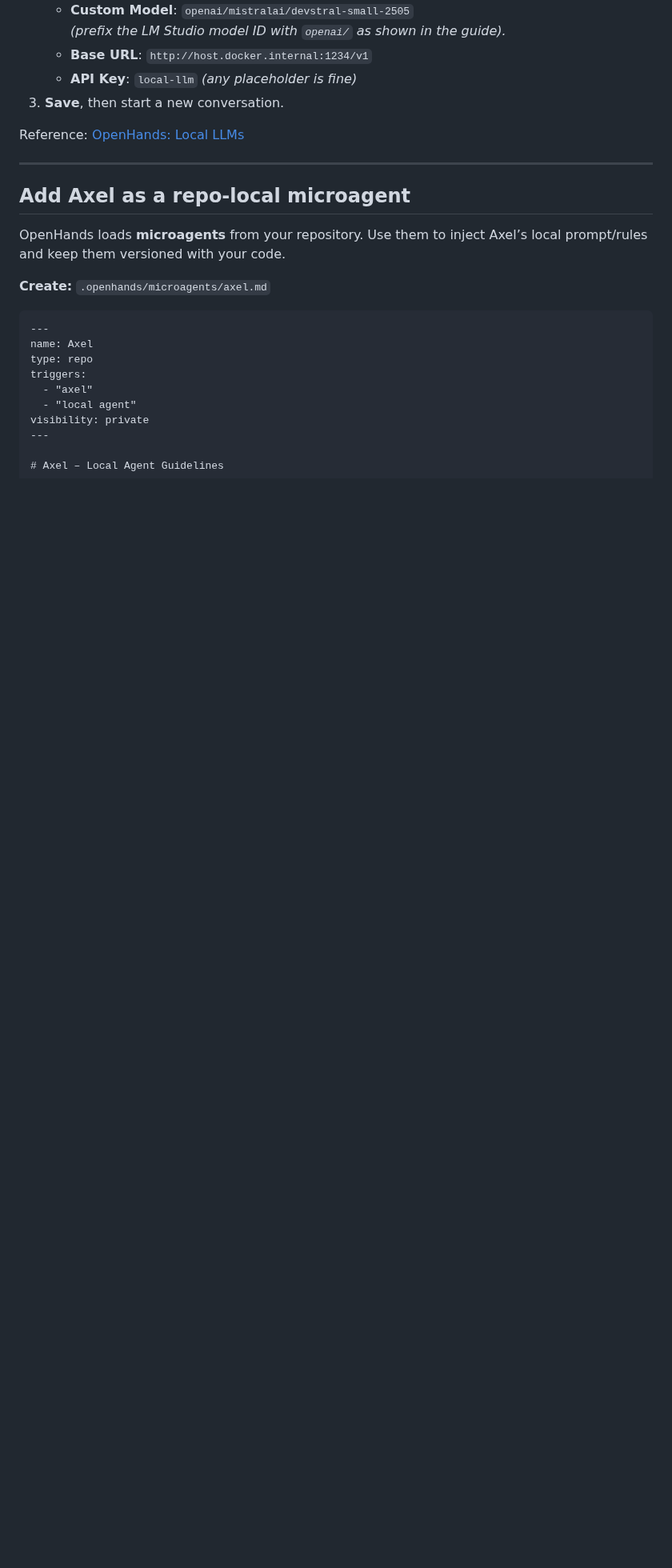
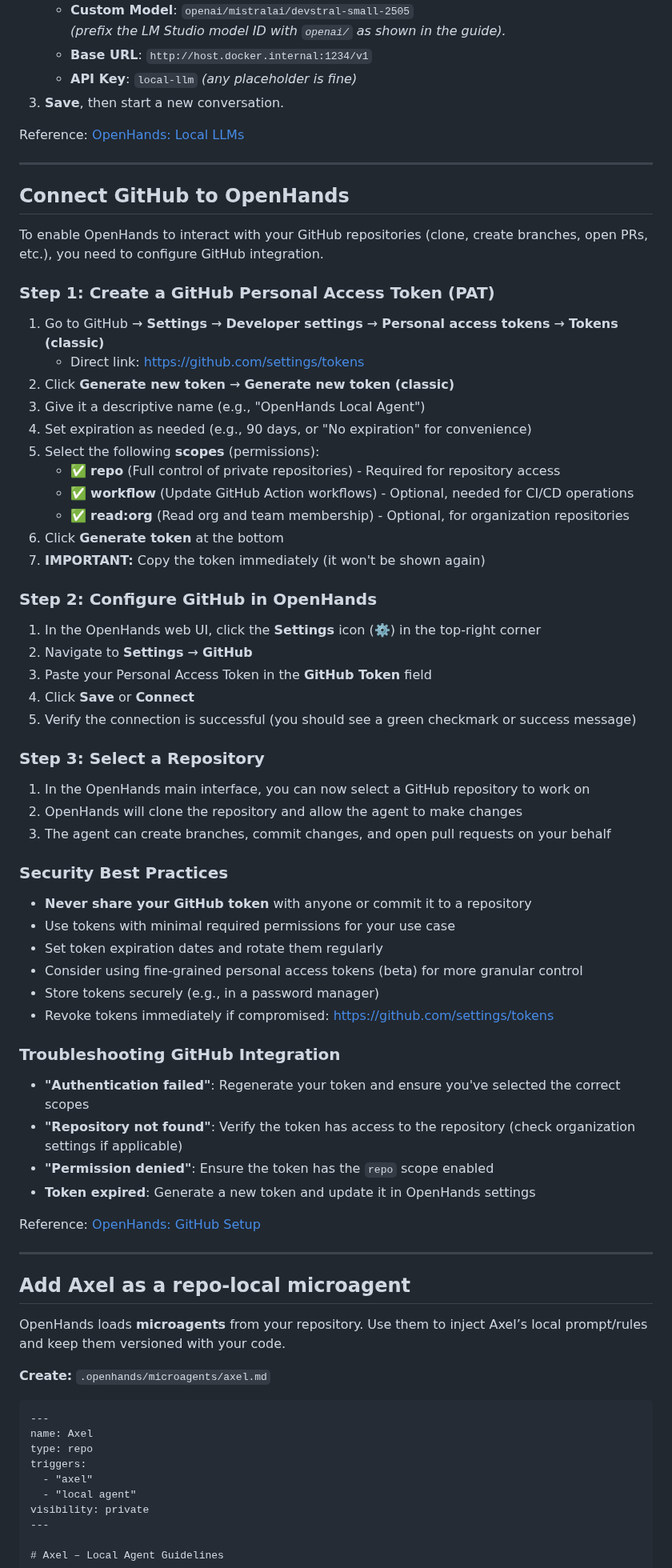
Before and after one commit to futuroptimist/axel, a Markdown page: docs/LOCAL_AGENT_PROMPT.md, the part around one of its changes. Shown at 80% size. Drawn GitHub-style; blank space fills up the shorter version.

```diff
--- a/docs/LOCAL_AGENT_PROMPT.md
+++ b/docs/LOCAL_AGENT_PROMPT.md
@@ -139,6 +184,58 @@ In the OpenHands UI:
 3. **Save**, then start a new conversation.
 
 Reference: [OpenHands: Local LLMs](https://docs.openhands.dev/openhands/usage/llms/local-llms)
+
+---
+
+## Connect GitHub to OpenHands
+
+To enable OpenHands to interact with your GitHub repositories (clone, create branches, open PRs, etc.), you need to configure GitHub integration.
+
+### Step 1: Create a GitHub Personal Access Token (PAT)
+
+1. Go to GitHub → **Settings** → **Developer settings** → **Personal access tokens** → **Tokens (classic)**
+   - Direct link: [https://github.com/settings/tokens](https://github.com/settings/tokens)
+2. Click **Generate new token** → **Generate new token (classic)**
+3. Give it a descriptive name (e.g., "OpenHands Local Agent")
+4. Set expiration as needed (e.g., 90 days, or "No expiration" for convenience)
+5. Select the following **scopes** (permissions):
+   - ✅ **repo** (Full control of private repositories) - Required for repository access
+   - ✅ **workflow** (Update GitHub Action workflows) - Optional, needed for CI/CD operations
+   - ✅ **read:org** (Read org and team membership) - Optional, for organization repositories
+6. Click **Generate token** at the bottom
+7. **IMPORTANT:** Copy the token immediately (it won't be shown again)
+
+### Step 2: Configure GitHub in OpenHands
+
+1. In the OpenHands web UI, click the **Settings** icon (⚙️) in the top-right corner
+2. Navigate to **Settings** → **GitHub**
+3. Paste your Personal Access Token in the **GitHub Token** field
+4. Click **Save** or **Connect**
+5. Verify the connection is successful (you should see a green checkmark or success message)
+
+### Step 3: Select a Repository
+
+1. In the OpenHands main interface, you can now select a GitHub repository to work on
+2. OpenHands will clone the repository and allow the agent to make changes
+3. The agent can create branches, commit changes, and open pull requests on your behalf
+
+### Security Best Practices
+
+- **Never share your GitHub token** with anyone or commit it to a repository
+- Use tokens with minimal required permissions for your use case
+- Set token expiration dates and rotate them regularly
+- Consider using fine-grained personal access tokens (beta) for more granular control
+- Store tokens securely (e.g., in a password manager)
+- Revoke tokens immediately if compromised: [https://github.com/settings/tokens](https://github.com/settings/tokens)
+
+### Troubleshooting GitHub Integration
+
+- **"Authentication failed"**: Regenerate your token and ensure you've selected the correct scopes
+- **"Repository not found"**: Verify the token has access to the repository (check organization settings if applicable)
+- **"Permission denied"**: Ensure the token has the `repo` scope enabled
+- **Token expired**: Generate a new token and update it in OpenHands settings
+
+Reference: [OpenHands: GitHub Setup](https://docs.openhands.dev/openhands/usage/settings/integrations-settings#github-setup)
 
 ---
 
```
Also changed, not shown: other parts of docs/LOCAL_AGENT_PROMPT.md (+79 -34 lines).
